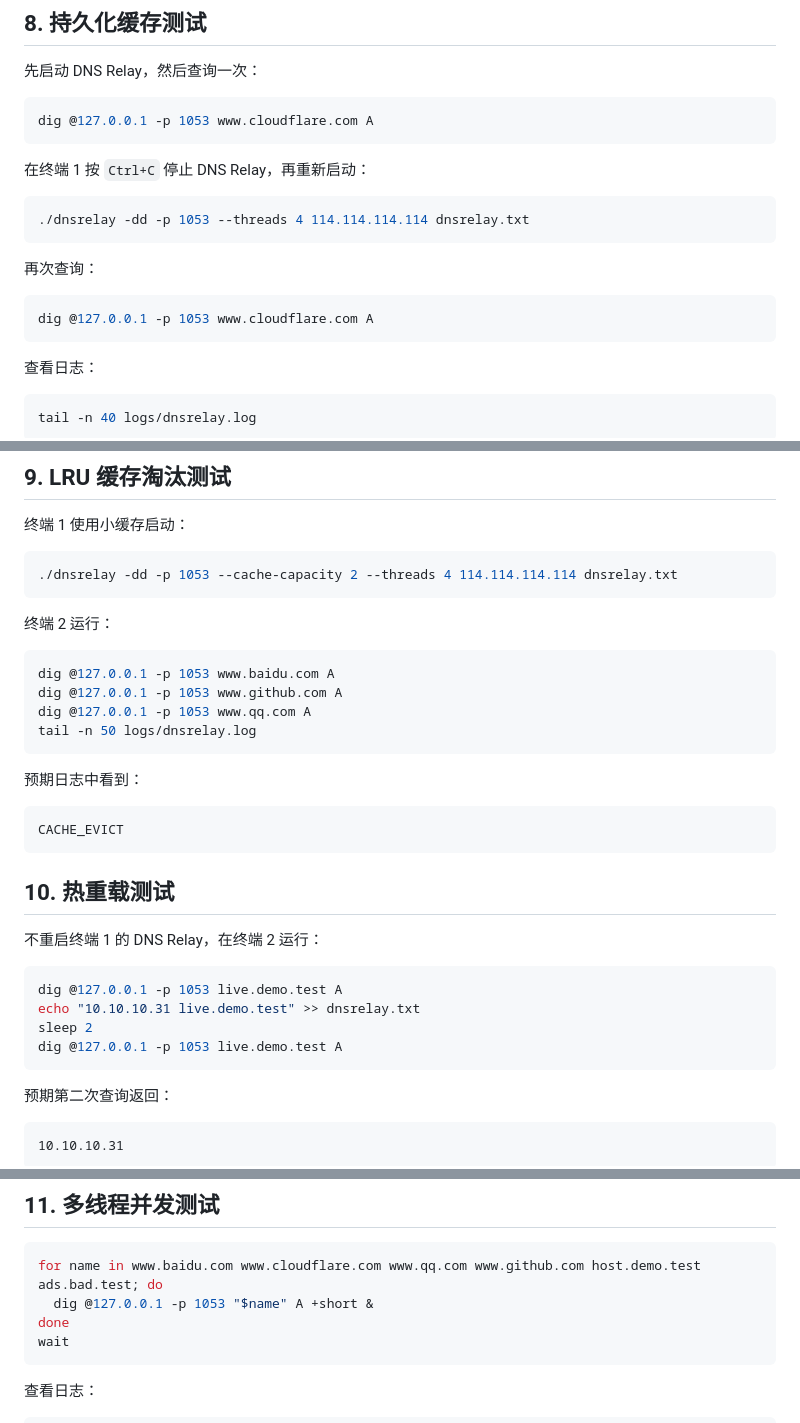
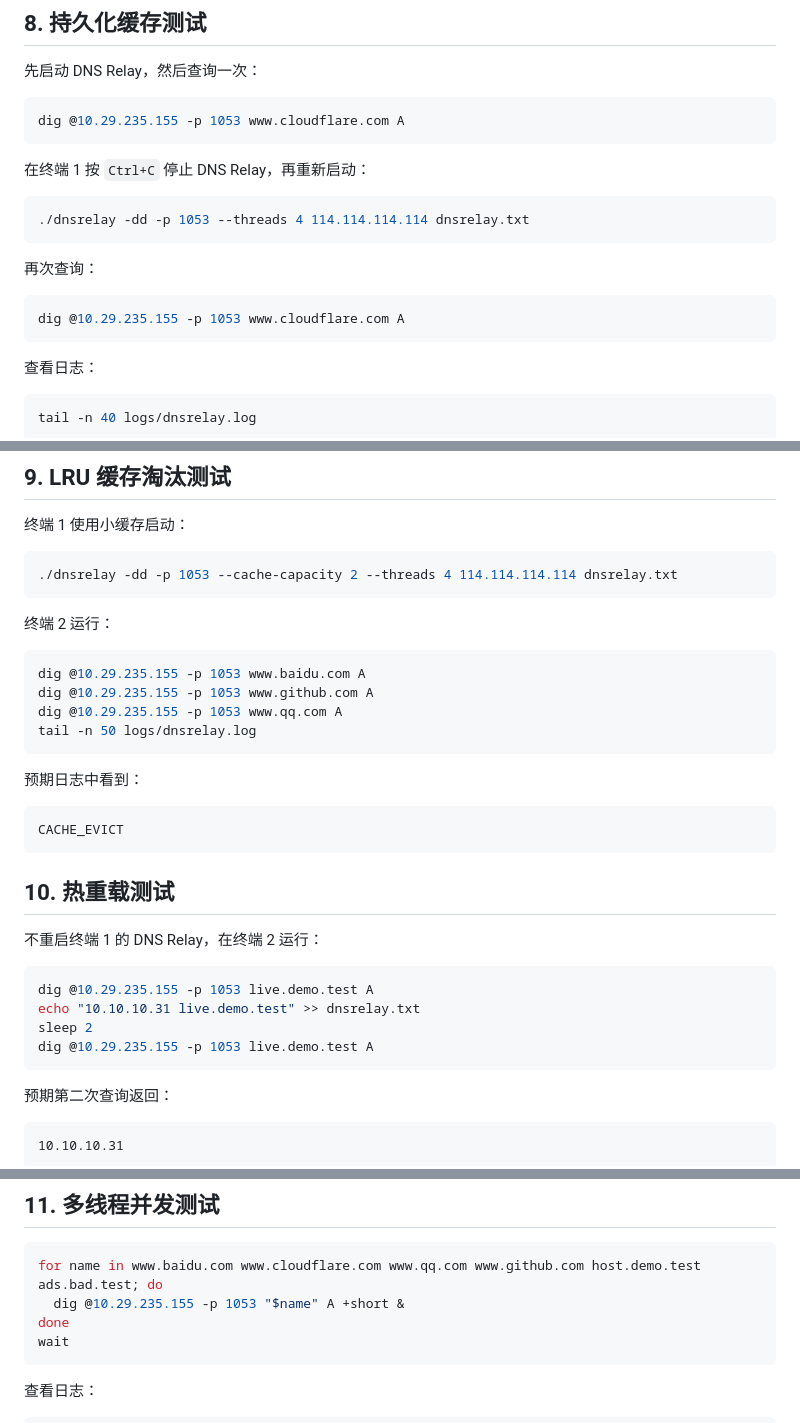
Before and after one commit to Sodacrane/DNS-Relay, a Markdown page: TESTING.md, 3 parts joined by grey strips. Drawn GitHub-style.

````diff
--- a/TESTING.md
+++ b/TESTING.md
@@ -147,7 +147,7 @@ CACHE_HIT
 先启动 DNS Relay，然后查询一次：
 
 ```bash
-dig @127.0.0.1 -p 1053 www.cloudflare.com A
+dig @10.29.235.155 -p 1053 www.cloudflare.com A
 ```
 
 在终端 1 按 `Ctrl+C` 停止 DNS Relay，再重新启动：
@@ -159,7 +159,7 @@ dig @127.0.0.1 -p 1053 www.cloudflare.com A
 再次查询：
 
 ```bash
-dig @127.0.0.1 -p 1053 www.cloudflare.com A
+dig @10.29.235.155 -p 1053 www.cloudflare.com A
 ```
 
 查看日志：
@@ -186,9 +186,9 @@ CACHE_HIT
 终端 2 运行：
 
 ```bash
-dig @127.0.0.1 -p 1053 www.baidu.com A
-dig @127.0.0.1 -p 1053 www.github.com A
-dig @127.0.0.1 -p 1053 www.qq.com A
+dig @10.29.235.155 -p 1053 www.baidu.com A
+dig @10.29.235.155 -p 1053 www.github.com A
+dig @10.29.235.155 -p 1053 www.qq.com A
 tail -n 50 logs/dnsrelay.log
 ```
 
@@ -203,10 +203,10 @@ CACHE_EVICT
 不重启终端 1 的 DNS Relay，在终端 2 运行：
 
 ```bash
-dig @127.0.0.1 -p 1053 live.demo.test A
+dig @10.29.235.155 -p 1053 live.demo.test A
 echo "10.10.10.31 live.demo.test" >> dnsrelay.txt
 sleep 2
-dig @127.0.0.1 -p 1053 live.demo.test A
+dig @10.29.235.155 -p 1053 live.demo.test A
 ```
 
 预期第二次查询返回：
@@ -237,7 +237,7 @@ sed -i '/10.10.10.31 live.demo.test/d' dnsrelay.txt
 
 ```bash
 for name in www.baidu.com www.cloudflare.com www.qq.com www.github.com host.demo.test ads.bad.test; do
-  dig @127.0.0.1 -p 1053 "$name" A +short &
+  dig @10.29.235.155 -p 1053 "$name" A +short &
 done
 wait
 ```
````
Also changed, not shown: other parts of TESTING.md (+18 -18 lines).
